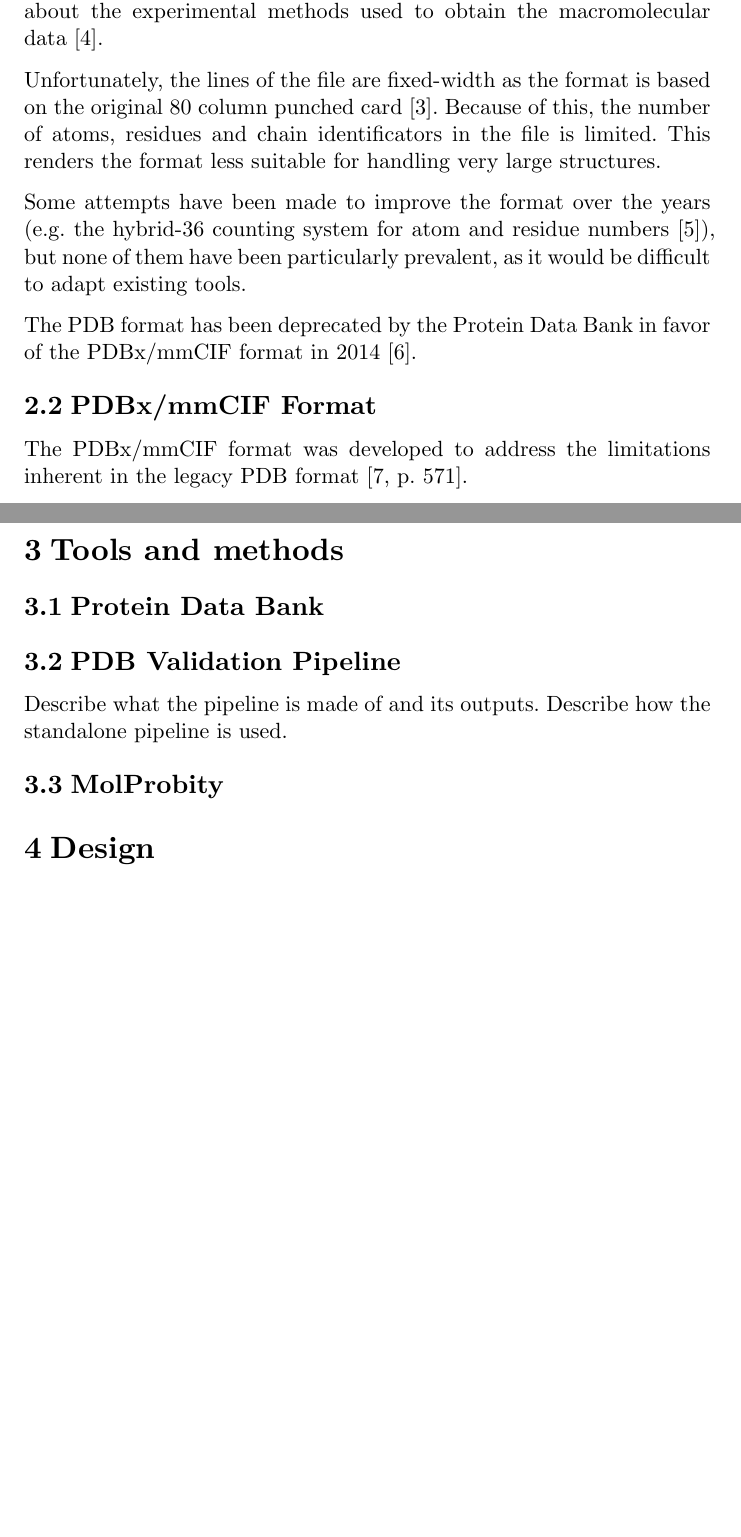
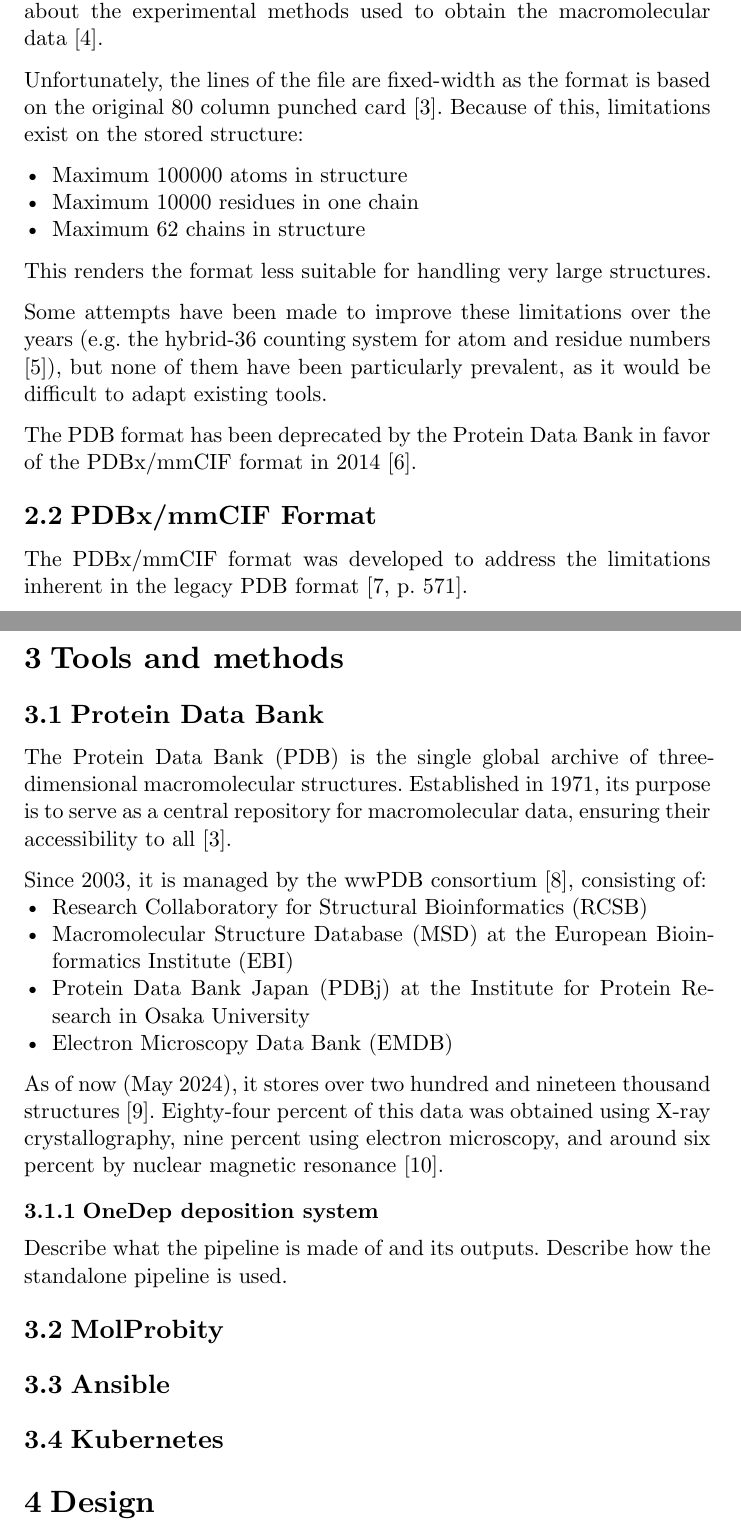
Before and after one commit to jedinym/sqc-text, a Typst document (main.typ, which reads bibliography.yaml): two parts of pages 6 and 7 of 9, joined at a grey line, cut so that both start at the same text, the shorter picture padded with empty space. Compiled offline with Typst 0.15.

Commit message:
Mention wwPDB

```diff
--- a/bibliography.yaml
+++ b/bibliography.yaml
@@ -58,0 +73,4 @@
+wwpdb:
+  type: article
+  title: Announcing the worldwide Protein Data Bank
+  date: 2003
--- a/main.typ
+++ b/main.typ
@@ -138,16 +138,20 @@
 methods used to obtain the macromolecular data @pdb-format-guides.
 
 // TODO: explain what is a residue in PDB
-// TODO: mention that large structures can be split into several files
+// TODO: maybe mention that large structures can be split into several files
 Unfortunately, the lines of the file are fixed-width as the format is based on
-the original 80 column punched card @pdb-history. Because of this, the number of
-atoms, residues and chain identificators in the file is limited. This renders
-the format less suitable for handling very large structures.
+the original 80 column punched card @pdb-history. Because of this, limitations
+exist on the stored structure:
 
-// TODO: describe limitations more
-Some attempts have been made to improve the format over the years (e.g. the
-hybrid-36 counting system for atom and residue numbers @hybrid-36), but none of
-them have been particularly prevalent, as it would be difficult to adapt
+- Maximum 100000 atoms in structure
+- Maximum 10000 residues in one chain
+- Maximum 62 chains in structure
+
+This renders the format less suitable for handling very large structures.
+
+Some attempts have been made to improve these limitations over the years (e.g.
+the hybrid-36 counting system for atom and residue numbers @hybrid-36), but none
+of them have been particularly prevalent, as it would be difficult to adapt
 existing tools.
 
 The PDB format has been deprecated by the Protein Data Bank in favor of the
@@ -162,12 +166,34 @@
 = Tools and methods
 
 == Protein Data Bank <pdb-section>
+The Protein Data Bank (PDB) is the single global archive of three-dimensional
+macromolecular structures. Established in 1971, its purpose is to serve as a
+central repository for macromolecular data, ensuring their accessibility to all
+@pdb-history.
 
-== PDB Validation Pipeline
+// TODO: add references
+Since 2003, it is managed by the wwPDB consortium @wwpdb, consisting of:
+- Research Collaboratory for Structural Bioinformatics (RCSB)
+- Macromolecular Structure Database (MSD) at the European Bioinformatics Institute (EBI)
+- Protein Data Bank Japan (PDBj) at the Institute for Protein Research in Osaka University
+- Electron Microscopy Data Bank (EMDB)
+
+As of now (May 2024), it stores over two hundred and nineteen thousand
+structures @pdb-entry-stats. Eighty-four percent of this data was obtained using
+X-ray crystallography, nine percent using electron microscopy, and around six
+percent by nuclear magnetic resonance @pdb-stats-summary.
+
+// TODO: bridge to need for deposition validation
+
+=== OneDep deposition system
 Describe what the pipeline is made of and its outputs.
 Describe how the standalone pipeline is used.
 
 == MolProbity <molprobity>
+
+== Ansible
+
+== Kubernetes
 
 = Design
 
```
Also changed, not shown: bibliography.yaml (22 more changed lines).
